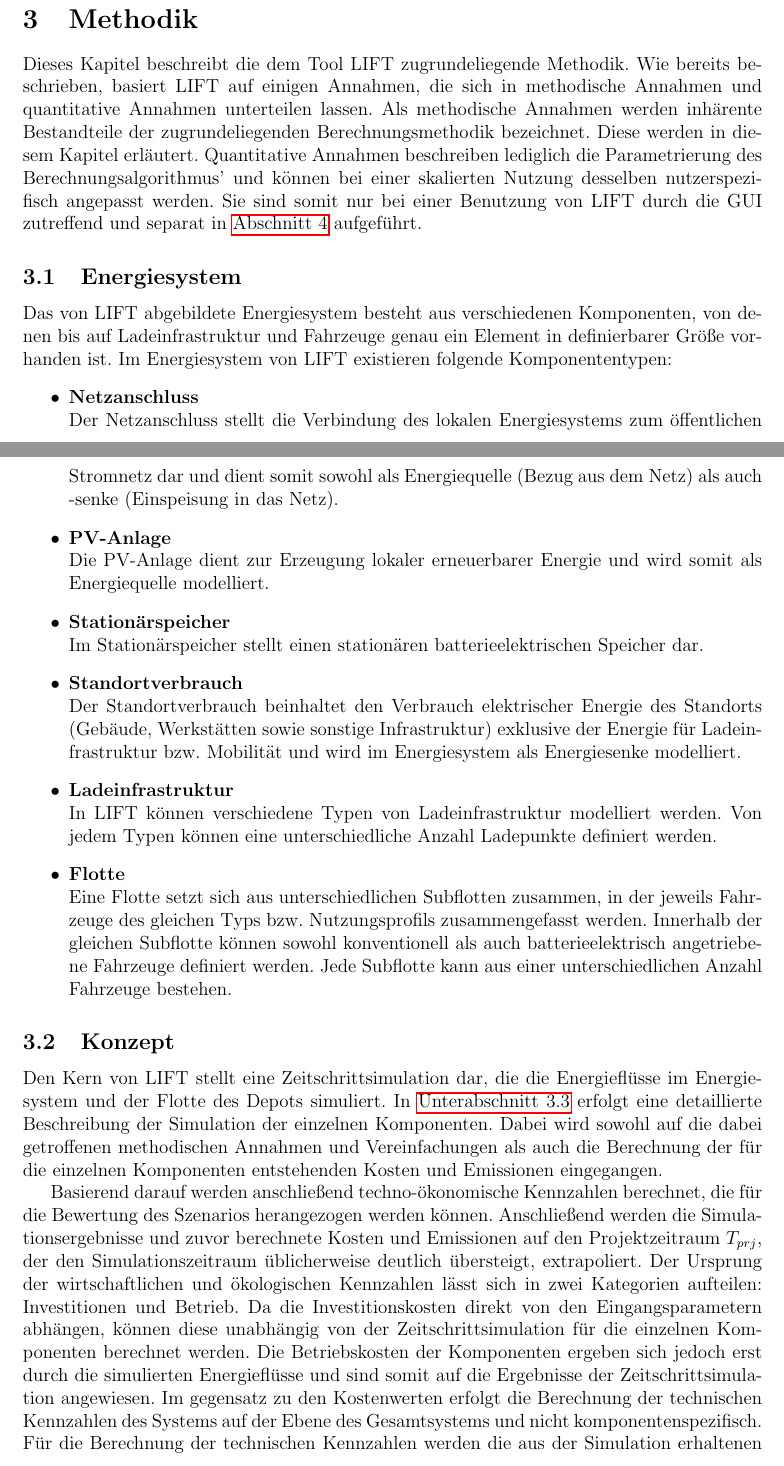
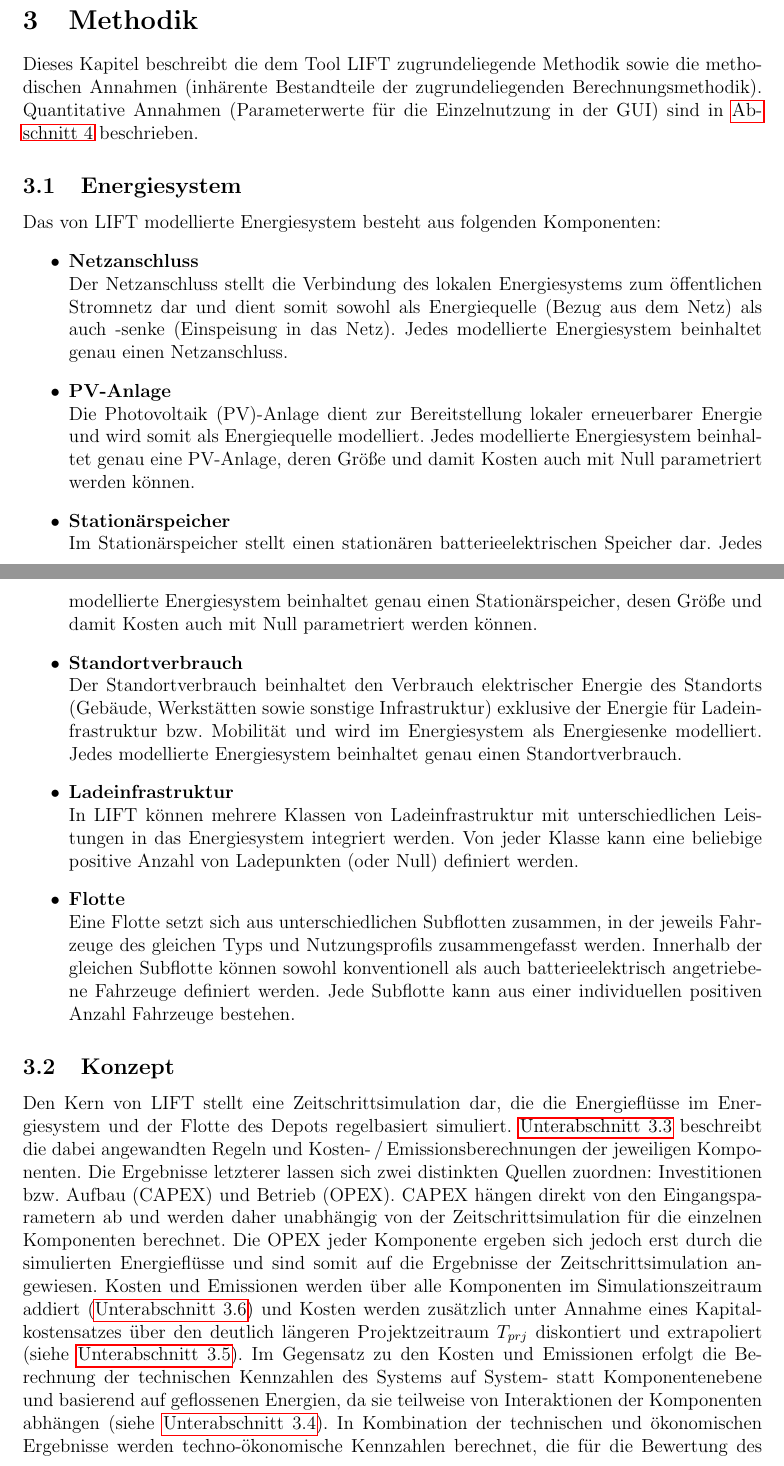
Before and after one commit to TUMFTM/LIFT, a LaTeX paper (docs/description_de.tex): two parts of pages 5 and 6 of 16, joined at a grey line, cut so that both start at the same text. The pictures show the PDF file docs/description_de.pdf that the author committed with the source.

```diff
--- a/docs/description_de.tex
+++ b/docs/description_de.tex
@@ -104,47 +109,44 @@
-Wie bereits beschrieben, basiert \ac{lift} auf einigen Annahmen, die sich in methodische Annahmen und quantitative Annahmen unterteilen lassen.
-Als methodische Annahmen werden inhärente Bestandteile der zugrundeliegenden Berechnungsmethodik bezeichnet.
-Diese werden in diesem Kapitel erläutert.
-Quantitative Annahmen beschreiben lediglich die Parametrierung des Berechnungsalgorithmus' und können bei einer skalierten Nutzung desselben nutzerspezifisch angepasst werden.
-Sie sind somit nur bei einer Benutzung von \ac{lift} durch die \ac{gui} zutreffend und separat in \autoref{sec:defaultvalues} aufgeführt.
+Dieses Kapitel beschreibt die dem Tool \ac{lift} zugrundeliegende Methodik sowie die methodischen Annahmen (inhärente Bestandteile der zugrundeliegenden Berechnungsmethodik).
+Quantitative Annahmen (Parameterwerte für die Einzelnutzung in der \ac{gui}) sind in \autoref{sec:defaultvalues} beschrieben.
 
 \subsection{Energiesystem}
 \label{subsec:energysystem}
 
-Das von \ac{lift} abgebildete Energiesystem besteht aus verschiedenen Komponenten, von denen bis auf Ladeinfrastruktur und Fahrzeuge genau ein Element in definierbarer Größe vorhanden ist.
-Im Energiesystem von \ac{lift} existieren folgende Komponententypen:
+Das von \ac{lift} modellierte Energiesystem besteht aus folgenden Komponenten:
 \begin{itemize}
     \item \textbf{Netzanschluss\\}
     Der Netzanschluss stellt die Verbindung des lokalen Energiesystems zum öffentlichen Stromnetz dar und dient somit sowohl als Energiequelle (Bezug aus dem Netz) als auch -senke (Einspeisung in das Netz).
-    \item \textbf{PV-Anlage\\}
-    Die PV-Anlage dient zur Erzeugung lokaler erneuerbarer Energie und wird somit als Energiequelle modelliert.
+    Jedes modellierte Energiesystem beinhaltet genau einen Netzanschluss.
+    \item \textbf{\acs*{pv}-Anlage\\}
+    Die \ac{pv}-Anlage dient zur Bereitstellung lokaler erneuerbarer Energie und wird somit als Energiequelle modelliert.
+    Jedes modellierte Energiesystem beinhaltet genau eine \ac{pv}-Anlage, deren Größe und damit Kosten auch mit Null parametriert werden können.
     \item \textbf{Stationärspeicher\\}
     Im Stationärspeicher stellt einen stationären batterieelektrischen Speicher dar.
+    Jedes modellierte Energiesystem beinhaltet genau einen Stationärspeicher, desen Größe und damit Kosten auch mit Null parametriert werden können.
     \item \textbf{Standortverbrauch\\}
     Der Standortverbrauch beinhaltet den Verbrauch elektrischer Energie des Standorts (Gebäude, Werkstätten sowie sonstige Infrastruktur) exklusive der Energie für Ladeinfrastruktur \text{bzw.} Mobilität und wird im Energiesystem als Energiesenke modelliert.
+    Jedes modellierte Energiesystem beinhaltet genau einen Standortverbrauch.
     \item \textbf{Ladeinfrastruktur\\}
-    In \ac{lift} können verschiedene Typen von Ladeinfrastruktur modelliert werden.
-    Von jedem Typen können eine unterschiedliche Anzahl Ladepunkte definiert werden.
+    In \ac{lift} können mehrere Klassen von Ladeinfrastruktur mit unterschiedlichen Leistungen in das Energiesystem integriert werden.
+    Von jeder Klasse kann eine beliebige positive Anzahl von Ladepunkten (oder Null) definiert werden.
     \item \textbf{Flotte\\}
-    Eine Flotte setzt sich aus unterschiedlichen Subflotten zusammen, in der jeweils Fahrzeuge des gleichen Typs \test{bzw.} Nutzungsprofils zusammengefasst werden.
+    Eine Flotte setzt sich aus unterschiedlichen Subflotten zusammen, in der jeweils Fahrzeuge des gleichen Typs und Nutzungsprofils zusammengefasst werden.
     Innerhalb der gleichen Subflotte können sowohl konventionell als auch batterieelektrisch angetriebene Fahrzeuge definiert werden.
-    Jede Subflotte kann aus einer unterschiedlichen Anzahl Fahrzeuge bestehen.
+    Jede Subflotte kann aus einer individuellen positiven Anzahl Fahrzeuge bestehen.
 \end{itemize}
 
 \subsection{Konzept}
 \label{subsec:concept}
 
-Den Kern von \ac{lift} stellt eine Zeitschrittsimulation dar, die die Energieflüsse im Energiesystem und der Flotte des Depots simuliert.
-In \autoref{subsec:sim_calc} erfolgt eine detaillierte Beschreibung der Simulation der einzelnen Komponenten.
-Dabei wird sowohl auf die dabei getroffenen methodischen Annahmen und Vereinfachungen als auch die Berechnung der für die einzelnen Komponenten entstehenden Kosten und Emissionen eingegangen.
-
-Basierend darauf werden anschließend techno-ökonomische Kennzahlen berechnet, die für die Bewertung des Szenarios herangezogen werden können.
-Anschließend werden die Simulationsergebnisse und zuvor berechnete Kosten und Emissionen auf den Projektzeitraum $T_{prj}$, der den Simulationszeitraum üblicherweise deutlich übersteigt, extrapoliert.
-Der Ursprung der wirtschaftlichen und ökologischen Kennzahlen lässt sich in zwei Kategorien aufteilen: Investitionen und Betrieb.
-Da die Investitionskosten direkt von den Eingangsparametern abhängen, können diese unabhängig von der Zeitschrittsimulation für die einzelnen Komponenten berechnet werden.
-Die Betriebskosten der Komponenten ergeben sich jedoch erst durch die simulierten Energieflüsse und sind somit auf die Ergebnisse der Zeitschrittsimulation angewiesen.
-Im gegensatz zu den Kostenwerten erfolgt die Berechnung der technischen Kennzahlen des Systems auf der Ebene des Gesamtsystems und nicht komponentenspezifisch.
-Für die Berechnung der technischen Kennzahlen werden die aus der Simulation erhaltenen Energiewerte verwendet.
-In den folgenden Kapiteln wird zuerst die Berechnung der aggregierten technischen (\autoref{subsec:kpi_tech}), wirtschaftlichen (\autoref{subsec:kpi_econ}) und ökologischen (\autoref{subsec:kpi_ecol}) Kennzahlen aufgezeigt.
+Den Kern von \ac{lift} stellt eine Zeitschrittsimulation dar, die die Energieflüsse im Energiesystem und der Flotte des Depots regelbasiert simuliert.
+\autoref{subsec:sim_calc} beschreibt die dabei angewandten Regeln und Kosten-\,/\,Emissionsberechnungen der jeweiligen Komponenten.
+Die Ergebnisse letzterer lassen sich zwei distinkten Quellen zuordnen: Investitionen bzw. Aufbau (\acs{capex}) und Betrieb (\acs{opex}).
+\ac{capex} hängen direkt von den Eingangsparametern ab und werden daher unabhängig von der Zeitschrittsimulation für die einzelnen Komponenten berechnet.
+Die \ac{opex} jeder Komponente ergeben sich jedoch erst durch die simulierten Energieflüsse und sind somit auf die Ergebnisse der Zeitschrittsimulation angewiesen.
+Kosten und Emissionen werden über alle Komponenten im Simulationszeitraum addiert (\autoref{subsec:kpi_ecol}) und Kosten werden zusätzlich unter Annahme eines Kapitalkostensatzes über den deutlich längeren Projektzeitraum $T_{prj}$ diskontiert und extrapoliert (siehe \autoref{subsec:kpi_econ}).
+Im Gegensatz zu den Kosten und Emissionen erfolgt die Berechnung der technischen Kennzahlen des Systems auf System- statt Komponentenebene und basierend auf geflossenen Energien, da sie teilweise von Interaktionen der Komponenten abhängen (siehe \autoref{subsec:kpi_tech}).
+In Kombination der technischen und ökonomischen Ergebnisse werden techno-ökonomische Kennzahlen berechnet, die für die Bewertung des Szenarios herangezogen werden können.
+In den folgenden Kapiteln wird zuerst die Berechnung der aggregierten technischen (), wirtschaftlichen  und ökologischen (\autoref{subsec:kpi_ecol}) Kennzahlen aufgezeigt.
 
 \subsection{Zeitschrittsimulation und komponentenweise Kosten- und Emissionsberechnung}
 \label{subsec:sim_calc}
```
Also changed, not shown: docs/description_de.pdf, docs/description_de.tex (49 more changed lines).
